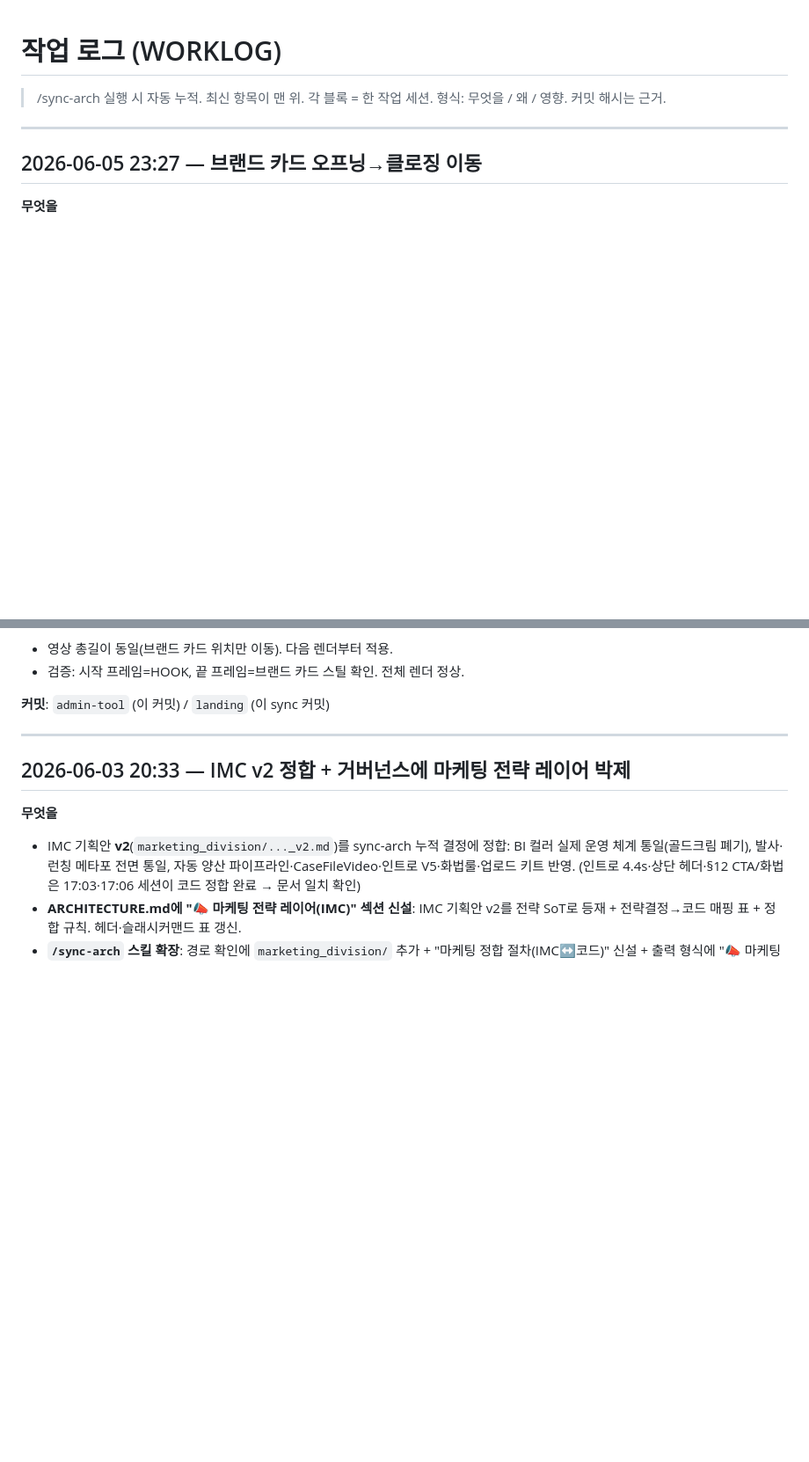
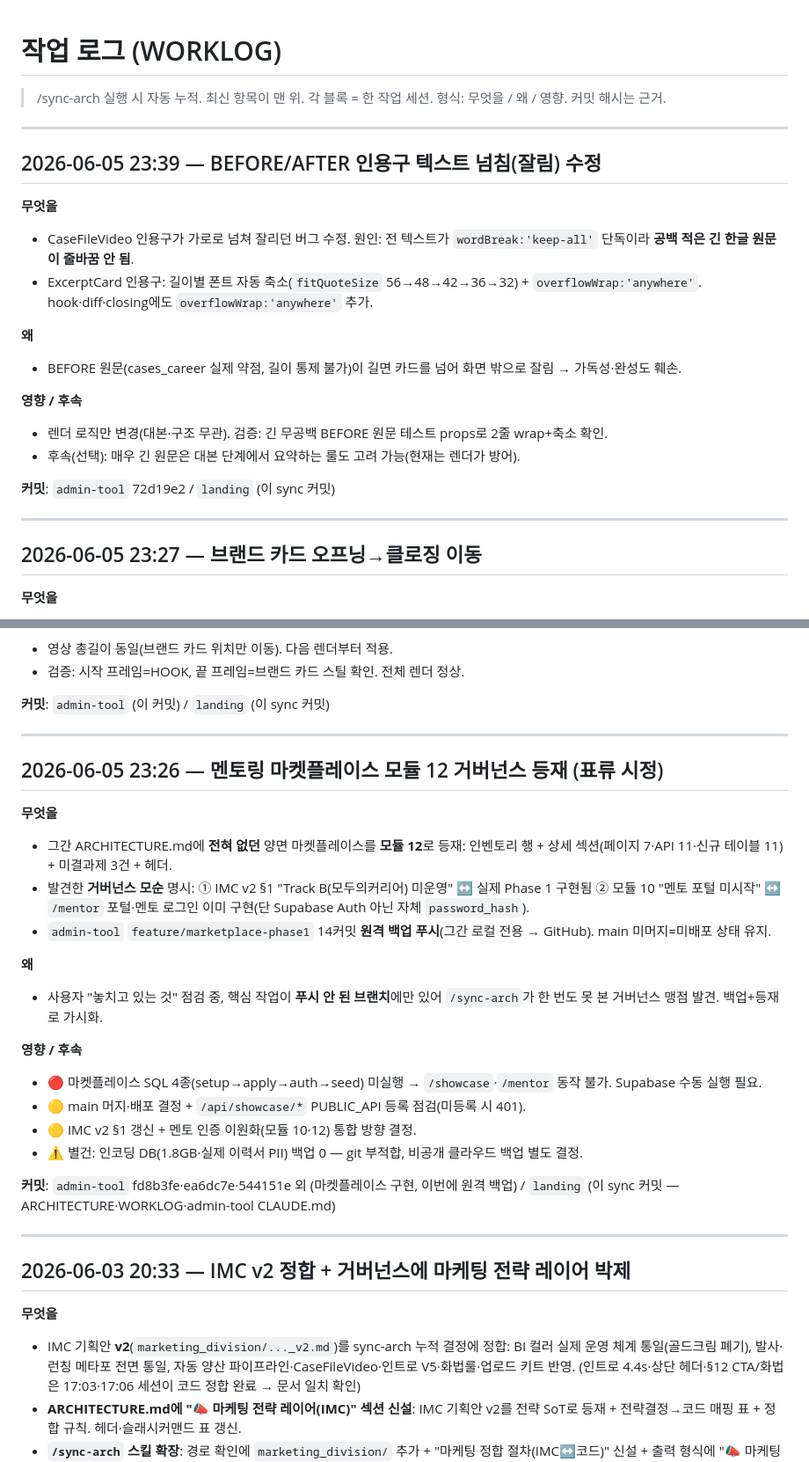
Before and after one commit to limitcutter-prog/rocketcareer-landing, a Markdown page: WORKLOG.md, 2 parts joined by grey strips. Shown at 88% size. Drawn GitHub-style; blank space fills up the shorter version.

Commit message:
docs(sync-arch): BEFORE/AFTER 인용구 텍스트 넘침 수정 기록 (admin-tool 72d19e2)
Co-Authored-By: Claude Sonnet 4.6 <noreply@anthropic.com>

```diff
--- a/WORKLOG.md
+++ b/WORKLOG.md
@@ -2,6 +2,23 @@
 
 > /sync-arch 실행 시 자동 누적. 최신 항목이 맨 위.
 > 각 블록 = 한 작업 세션. 형식: 무엇을 / 왜 / 영향. 커밋 해시는 근거.
+
+---
+
+## 2026-06-05 23:39 — BEFORE/AFTER 인용구 텍스트 넘침(잘림) 수정
+
+**무엇을**
+- CaseFileVideo 인용구가 가로로 넘쳐 잘리던 버그 수정. 원인: 전 텍스트가 `wordBreak:'keep-all'` 단독이라 **공백 적은 긴 한글 원문이 줄바꿈 안 됨**.
+- ExcerptCard 인용구: 길이별 폰트 자동 축소(`fitQuoteSize` 56→48→42→36→32) + `overflowWrap:'anywhere'`. hook·diff·closing에도 `overflowWrap:'anywhere'` 추가.
+
+**왜**
+- BEFORE 원문(cases_career 실제 약점, 길이 통제 불가)이 길면 카드를 넘어 화면 밖으로 잘림 → 가독성·완성도 훼손.
+
+**영향 / 후속**
+- 렌더 로직만 변경(대본·구조 무관). 검증: 긴 무공백 BEFORE 원문 테스트 props로 2줄 wrap+축소 확인.
+- 후속(선택): 매우 긴 원문은 대본 단계에서 요약하는 룰도 고려 가능(현재는 렌더가 방어).
+
+**커밋**: `admin-tool` 72d19e2 / `landing` (이 sync 커밋)
 
 ---
 
@@ -20,6 +37,26 @@
 - 검증: 시작 프레임=HOOK, 끝 프레임=브랜드 카드 스틸 확인. 전체 렌더 정상.
 
 **커밋**: `admin-tool` (이 커밋) / `landing` (이 sync 커밋)
+
+---
+
+## 2026-06-05 23:26 — 멘토링 마켓플레이스 모듈 12 거버넌스 등재 (표류 시정)
+
+**무엇을**
+- 그간 ARCHITECTURE.md에 **전혀 없던** 양면 마켓플레이스를 **모듈 12**로 등재: 인벤토리 행 + 상세 섹션(페이지 7·API 11·신규 테이블 11) + 미결과제 3건 + 헤더.
+- 발견한 **거버넌스 모순** 명시: ① IMC v2 §1 "Track B(모두의커리어) 미운영" ↔ 실제 Phase 1 구현됨 ② 모듈 10 "멘토 포털 미시작" ↔ `/mentor` 포털·멘토 로그인 이미 구현(단 Supabase Auth 아닌 자체 `password_hash`).
+- `admin-tool` `feature/marketplace-phase1` 14커밋 **원격 백업 푸시**(그간 로컬 전용 → GitHub). main 미머지=미배포 상태 유지.
+
+**왜**
+- 사용자 "놓치고 있는 것" 점검 중, 핵심 작업이 **푸시 안 된 브랜치**에만 있어 `/sync-arch`가 한 번도 못 본 거버넌스 맹점 발견. 백업+등재로 가시화.
+
+**영향 / 후속**
+- 🔴 마켓플레이스 SQL 4종(setup→apply→auth→seed) 미실행 → `/showcase`·`/mentor` 동작 불가. Supabase 수동 실행 필요.
+- 🟡 main 머지·배포 결정 + `/api/showcase/*` PUBLIC_API 등록 점검(미등록 시 401).
+- 🟡 IMC v2 §1 갱신 + 멘토 인증 이원화(모듈 10·12) 통합 방향 결정.
+- ⚠️ 별건: 인코딩 DB(1.8GB·실제 이력서 PII) 백업 0 — git 부적합, 비공개 클라우드 백업 별도 결정.
+
+**커밋**: `admin-tool` fd8b3fe·ea6dc7e·544151e 외 (마켓플레이스 구현, 이번에 원격 백업) / `landing` (이 sync 커밋 — ARCHITECTURE·WORKLOG·admin-tool CLAUDE.md)
 
 ---
 
```
